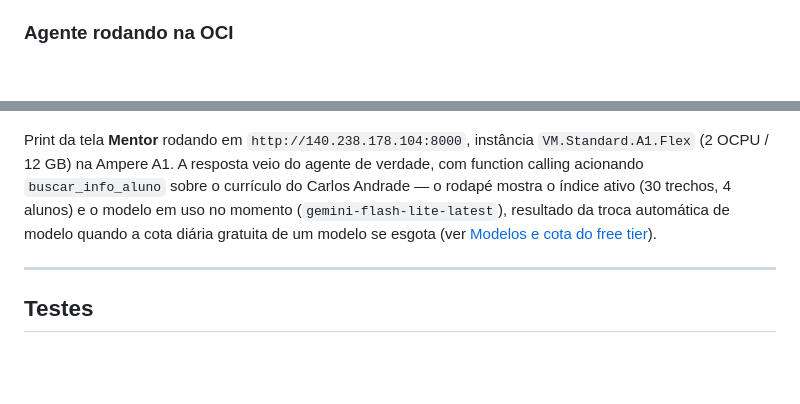
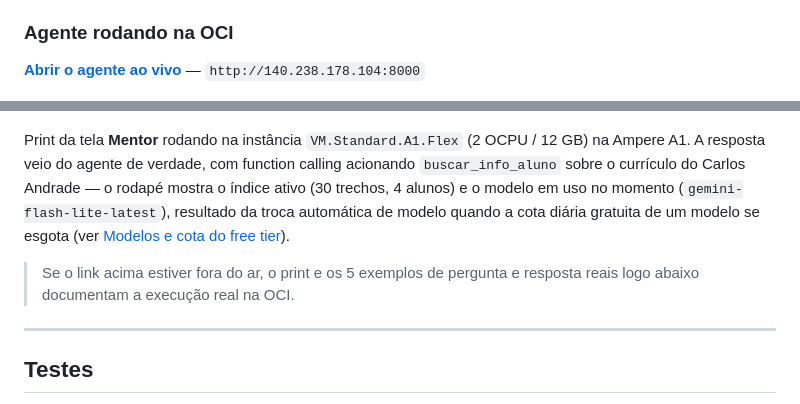
Before and after one commit to Kaykbr/OCIProjeto, a Markdown page: README.md, 2 parts joined by grey strips. Drawn GitHub-style; blank space fills up the shorter version.

Commit message:
README: link ao vivo da instancia OCI, remove nota de rotacao de chave
- Link clicavel para a instancia publica, com nota de que o print e os
  exemplos de Q&A documentam a execucao caso o link saia do ar
- Remove a secao "Depois da avaliacao" do guia de deploy

Co-Authored-By: Claude Opus 5 <noreply@anthropic.com>

```diff
--- a/README.md
+++ b/README.md
@@ -717,15 +717,20 @@ público — e cabe inteiro no Always Free.
 
 ### Agente rodando na OCI
 
+**[Abrir o agente ao vivo](http://140.238.178.104:8000)** — `http://140.238.178.104:8000`
+
 ![Agente Mentor de Carreiras respondendo no IP público da instância OCI](docs/printoci.png)
 
-Print da tela **Mentor** rodando em `http://140.238.178.104:8000`, instância
-`VM.Standard.A1.Flex` (2 OCPU / 12 GB) na Ampere A1. A resposta veio do agente de
-verdade, com function calling acionando `buscar_info_aluno` sobre o currículo do
-Carlos Andrade — o rodapé mostra o índice ativo (30 trechos, 4 alunos) e o
-modelo em uso no momento (`gemini-flash-lite-latest`), resultado da troca
-automática de modelo quando a cota diária gratuita de um modelo se esgota (ver
+Print da tela **Mentor** rodando na instância `VM.Standard.A1.Flex` (2 OCPU / 12 GB)
+na Ampere A1. A resposta veio do agente de verdade, com function calling acionando
+`buscar_info_aluno` sobre o currículo do Carlos Andrade — o rodapé mostra o índice
+ativo (30 trechos, 4 alunos) e o modelo em uso no momento
+(`gemini-flash-lite-latest`), resultado da troca automática de modelo quando a
+cota diária gratuita de um modelo se esgota (ver
 [Modelos e cota do free tier](#modelos-e-cota-do-free-tier)).
+
+> Se o link acima estiver fora do ar, o print e os 5 exemplos de pergunta e
+> resposta reais logo abaixo documentam a execução real na OCI.
 
 ---
 
```
Also changed, not shown: deploy/README-OCI.md (+0 -5 lines).
